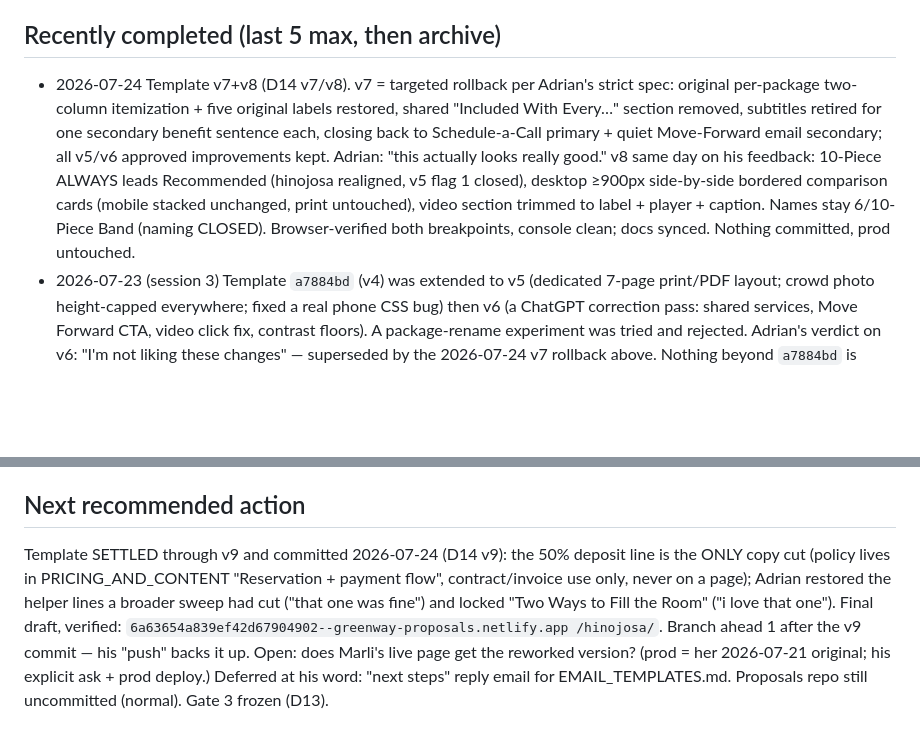
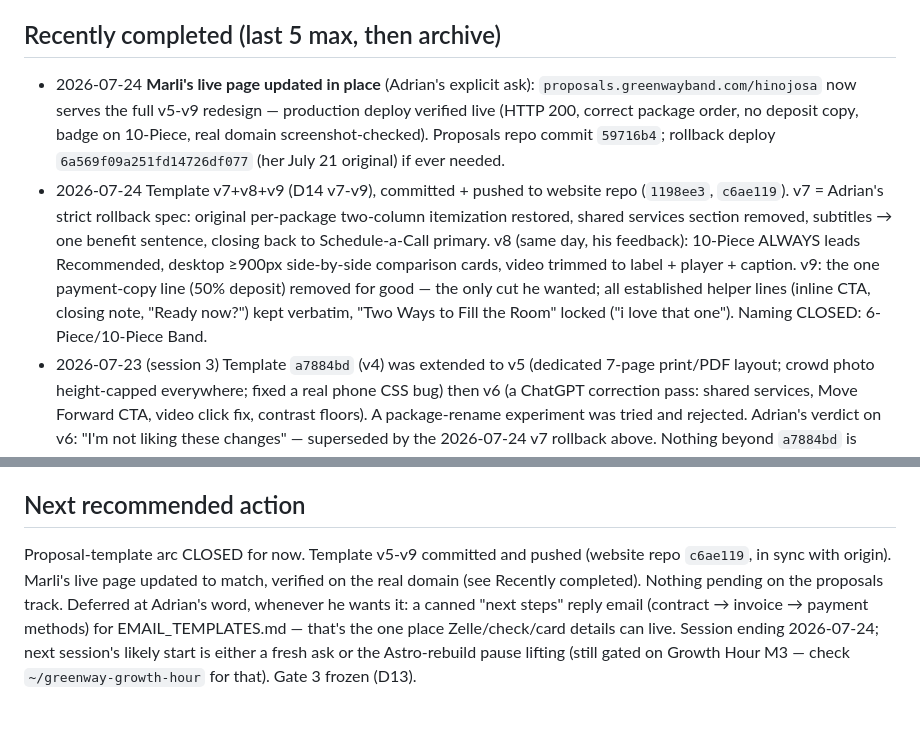
Before and after one commit to adriangreenway/greenway-website, a Markdown page: docs/CURRENT_STATE.md, 2 parts joined by grey strips. Rendered like a GitHub page; blank space fills up the shorter version.

Commit message:
docs: record hinojosa production update (v9 live at proposals.greenwayband.com/hinojosa)
Proposals repo commit 59716b4, rollback deploy 6a569f09a251fd14726df077
(Marli's original as sent 2026-07-21). Proposal-template arc closed for now.

Co-Authored-By: Claude Fable 5 <noreply@anthropic.com>

```diff
--- a/docs/CURRENT_STATE.md
+++ b/docs/CURRENT_STATE.md
@@ -19,7 +19,8 @@ Working tree on branch `docs/build-context`, up to date with `origin`. The site
    **2026-07-03, same day: Adrian said "go" on Gate 3, then reconsidered before anything was touched in Squarespace (nothing was actually changed there — Claude has no Squarespace access).** He wants nothing live on greenwayband.com until BOTH this website's build and the separate Growth Hour app are entirely finished, not just at a milestone. Reason: a past form went live early and lost real submissions. See `docs/DECISIONS.md` D13 (controlling) and the memory note `greenway_golive_hold`. **Do not propose or execute Gate 3 again until Adrian says both builds are done.**
 
 ## Recently completed (last 5 max, then archive)
-- 2026-07-24 Template v7+v8 (D14 v7/v8). v7 = targeted rollback per Adrian's strict spec: original per-package two-column itemization + five original labels restored, shared "Included With Every…" section removed, subtitles retired for one secondary benefit sentence each, closing back to Schedule-a-Call primary + quiet Move-Forward email secondary; all v5/v6 approved improvements kept. Adrian: "this actually looks really good." v8 same day on his feedback: 10-Piece ALWAYS leads Recommended (hinojosa realigned, v5 flag 1 closed), desktop ≥900px side-by-side bordered comparison cards (mobile stacked unchanged, print untouched), video section trimmed to label + player + caption. Names stay 6/10-Piece Band (naming CLOSED). Browser-verified both breakpoints, console clean; docs synced. Nothing committed, prod untouched.
+- 2026-07-24 **Marli's live page updated in place** (Adrian's explicit ask): `proposals.greenwayband.com/hinojosa` now serves the full v5-v9 redesign — production deploy verified live (HTTP 200, correct package order, no deposit copy, badge on 10-Piece, real domain screenshot-checked). Proposals repo commit `59716b4`; rollback deploy `6a569f09a251fd14726df077` (her July 21 original) if ever needed.
+- 2026-07-24 Template v7+v8+v9 (D14 v7-v9), committed + pushed to website repo (`1198ee3`, `c6ae119`). v7 = Adrian's strict rollback spec: original per-package two-column itemization restored, shared services section removed, subtitles → one benefit sentence, closing back to Schedule-a-Call primary. v8 (same day, his feedback): 10-Piece ALWAYS leads Recommended, desktop ≥900px side-by-side comparison cards, video trimmed to label + player + caption. v9: the one payment-copy line (50% deposit) removed for good — the only cut he wanted; all established helper lines (inline CTA, closing note, "Ready now?") kept verbatim, "Two Ways to Fill the Room" locked ("i love that one"). Naming CLOSED: 6-Piece/10-Piece Band.
 - 2026-07-23 (session 3) Template `a7884bd` (v4) was extended to v5 (dedicated 7-page print/PDF layout; crowd photo height-capped everywhere; fixed a real phone CSS bug) then v6 (a ChatGPT correction pass: shared services, Move Forward CTA, video click fix, contrast floors). A package-rename experiment was tried and rejected. Adrian's verdict on v6: "I'm not liking these changes" — superseded by the 2026-07-24 v7 rollback above. Nothing beyond `a7884bd` is committed.
 - 2026-07-23 Proposal live: `proposals.greenwayband.com/campbell` (Kate Campbell wedding 2027-03-13, Evelyn's Park, Bellaire; 10-Piece $14,375 recommended + 6-Piece $10,350 + cocktail cards). New defaults: 10-Piece always leads Recommended, cocktail cards on by default. Template 4.1 email sent, links clean. Proposals repo commit `0f33446`; rollback deploy `6a5fe15d2d011fbb9622cc16`.
 
@@ -45,14 +46,12 @@ Working tree on branch `docs/build-context`, up to date with `origin`. The site
 - `PROJECT_STATE.md`, `ARCHITECTURE.md`, and `INTEGRATIONS.md` hold the deep, evidence-backed detail behind every line above; this file is the quick truth only.
 
 ## Next recommended action
-Template SETTLED through v9 and committed 2026-07-24 (D14 v9): the 50%
-deposit line is the ONLY copy cut (policy lives in PRICING_AND_CONTENT
-"Reservation + payment flow", contract/invoice use only, never on a page);
-Adrian restored the helper lines a broader sweep had cut ("that one was
-fine") and locked "Two Ways to Fill the Room" ("i love that one"). Final
-draft, verified: `6a63654a839ef42d67904902--greenway-proposals.netlify.app
-/hinojosa/`. Branch ahead 1 after the v9 commit — his "push" backs it up.
-Open: does Marli's live page get the reworked version? (prod = her
-2026-07-21 original; his explicit ask + prod deploy.) Deferred at his word:
-"next steps" reply email for EMAIL_TEMPLATES.md. Proposals repo still
-uncommitted (normal). Gate 3 frozen (D13).
+Proposal-template arc CLOSED for now. Template v5-v9 committed and pushed
+(website repo `c6ae119`, in sync with origin). Marli's live page updated to
+match, verified on the real domain (see Recently completed). Nothing pending
+on the proposals track. Deferred at Adrian's word, whenever he wants it:
+a canned "next steps" reply email (contract → invoice → payment methods) for
+EMAIL_TEMPLATES.md — that's the one place Zelle/check/card details can live.
+Session ending 2026-07-24; next session's likely start is either a fresh ask
+or the Astro-rebuild pause lifting (still gated on Growth Hour M3 — check
+`~/greenway-growth-hour` for that). Gate 3 frozen (D13).
```
Also changed, not shown: START_HERE.md (+5 -5 lines), docs/CHANGELOG.md (+1 -0 lines).
